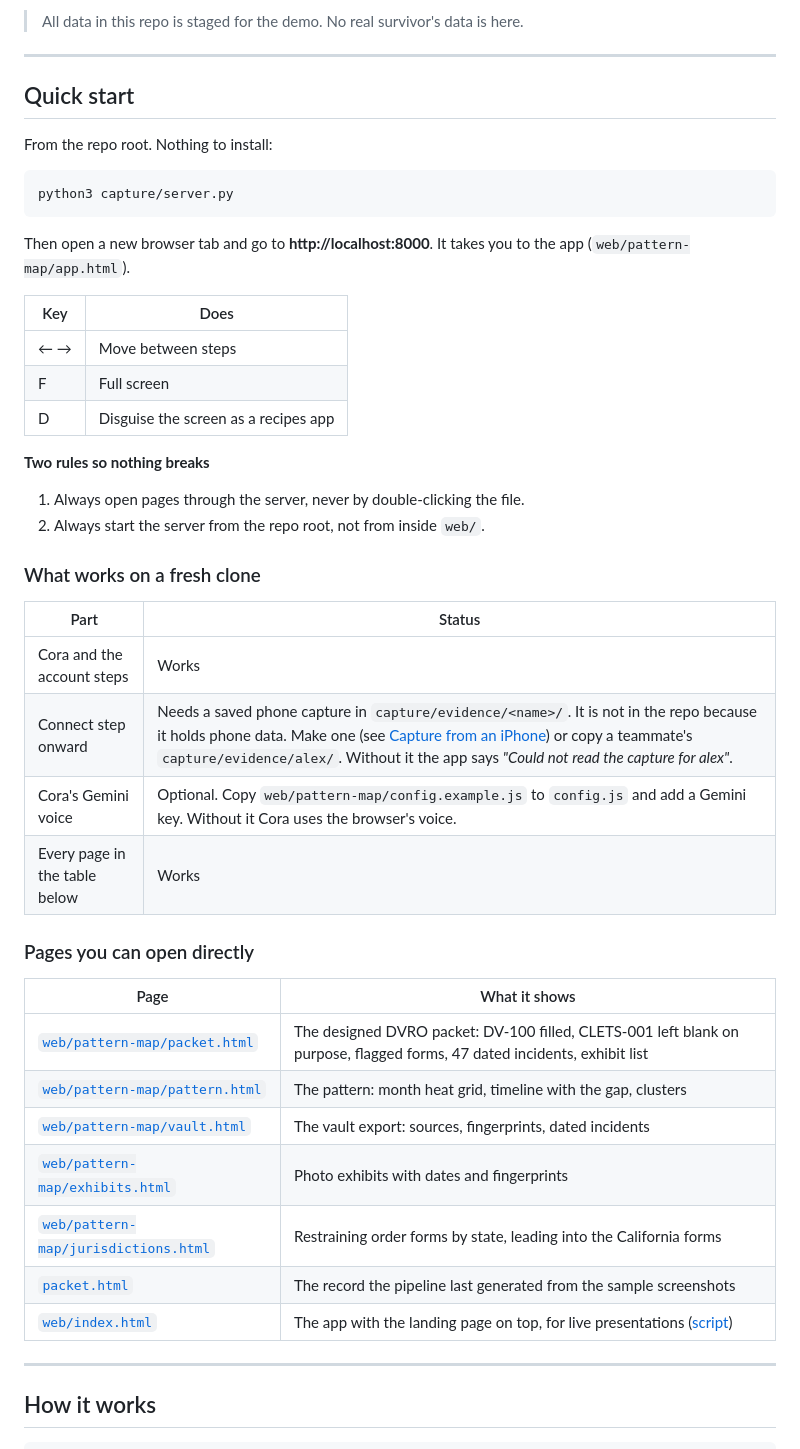
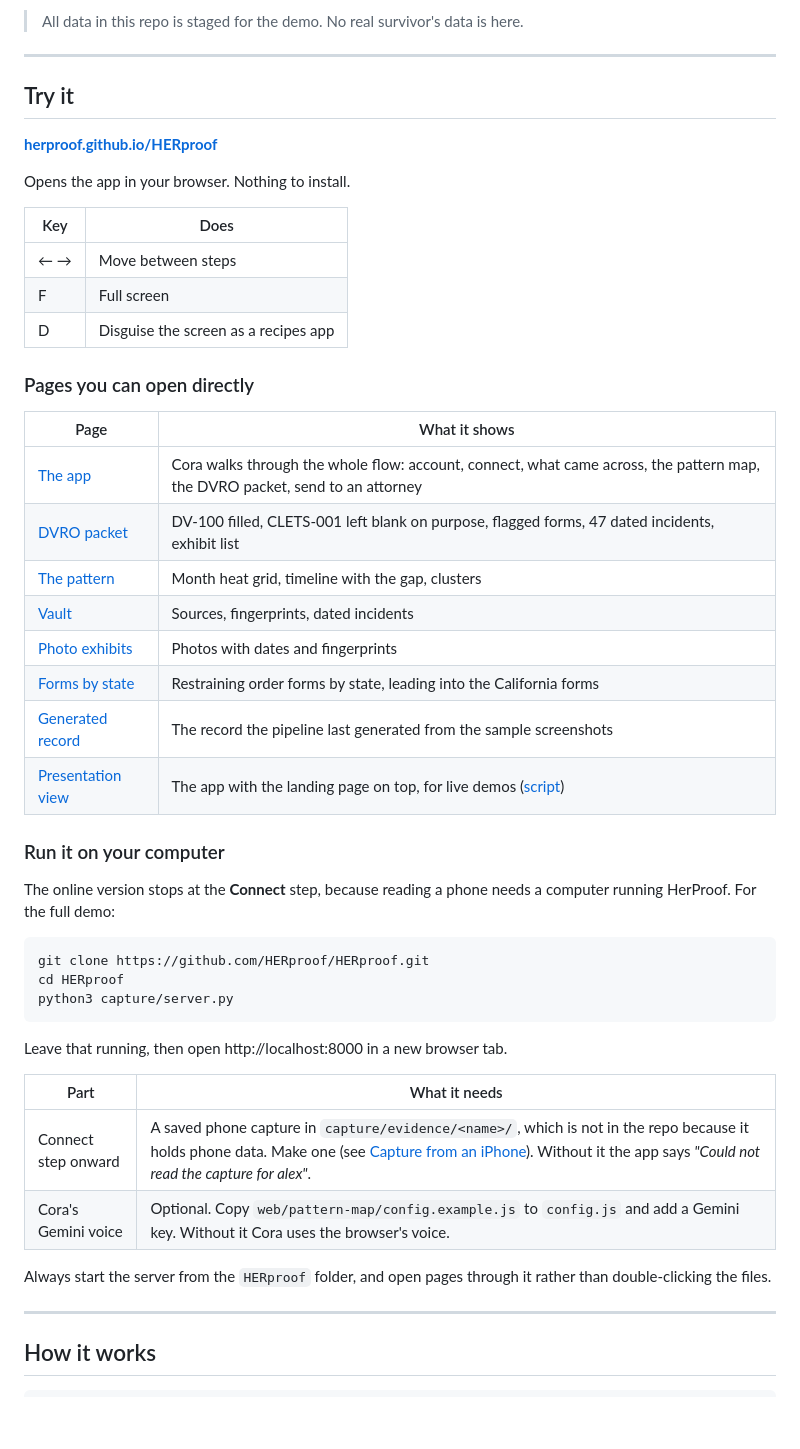
Before and after one commit to HERproof/HERproof, a Markdown page: README.md, the part around the change. GitHub-like rendering; blank space fills up the shorter version.

Commit message:
README: link the live site at herproof.github.io/HERproof

````diff
--- a/README.md
+++ b/README.md
@@ -17,15 +17,11 @@ lawyer and hands it over.
 
 ---
 
-## Quick start
+## Try it
 
-From the repo root. Nothing to install:
+**[herproof.github.io/HERproof](https://herproof.github.io/HERproof/)**
 
-```
-python3 capture/server.py
-```
-
-Then open a new browser tab and go to **http://localhost:8000**. It takes you to the app (`web/pattern-map/app.html`).
+Opens the app in your browser. Nothing to install.
 
 | Key | Does |
 |---|---|
@@ -33,31 +29,39 @@ Then open a new browser tab and go to **http://localhost:8000**. It takes you to
 | F | Full screen |
 | D | Disguise the screen as a recipes app |
 
-**Two rules so nothing breaks**
-
-1. Always open pages through the server, never by double-clicking the file.
-2. Always start the server from the repo root, not from inside `web/`.
-
-### What works on a fresh clone
-
-| Part | Status |
-|---|---|
-| Cora and the account steps | Works |
-| Connect step onward | Needs a saved phone capture in `capture/evidence/<name>/`. It is not in the repo because it holds phone data. Make one (see [Capture from an iPhone](#capture-from-an-iphone)) or copy a teammate's `capture/evidence/alex/`. Without it the app says *"Could not read the capture for alex"*. |
-| Cora's Gemini voice | Optional. Copy `web/pattern-map/config.example.js` to `config.js` and add a Gemini key. Without it Cora uses the browser's voice. |
-| Every page in the table below | Works |
-
 ### Pages you can open directly
 
 | Page | What it shows |
 |---|---|
-| [`web/pattern-map/packet.html`](web/pattern-map/packet.html) | The designed DVRO packet: DV-100 filled, CLETS-001 left blank on purpose, flagged forms, 47 dated incidents, exhibit list |
-| [`web/pattern-map/pattern.html`](web/pattern-map/pattern.html) | The pattern: month heat grid, timeline with the gap, clusters |
-| [`web/pattern-map/vault.html`](web/pattern-map/vault.html) | The vault export: sources, fingerprints, dated incidents |
-| [`web/pattern-map/exhibits.html`](web/pattern-map/exhibits.html) | Photo exhibits with dates and fingerprints |
-| [`web/pattern-map/jurisdictions.html`](web/pattern-map/jurisdictions.html) | Restraining order forms by state, leading into the California forms |
-| [`packet.html`](packet.html) | The record the pipeline last generated from the sample screenshots |
-| [`web/index.html`](web/index.html) | The app with the landing page on top, for live presentations ([script](web/SCRIPT.md)) |
+| [The app](https://herproof.github.io/HERproof/web/pattern-map/app.html) | Cora walks through the whole flow: account, connect, what came across, the pattern map, the DVRO packet, send to an attorney |
+| [DVRO packet](https://herproof.github.io/HERproof/web/pattern-map/packet.html) | DV-100 filled, CLETS-001 left blank on purpose, flagged forms, 47 dated incidents, exhibit list |
+| [The pattern](https://herproof.github.io/HERproof/web/pattern-map/pattern.html) | Month heat grid, timeline with the gap, clusters |
+| [Vault](https://herproof.github.io/HERproof/web/pattern-map/vault.html) | Sources, fingerprints, dated incidents |
+| [Photo exhibits](https://herproof.github.io/HERproof/web/pattern-map/exhibits.html) | Photos with dates and fingerprints |
+| [Forms by state](https://herproof.github.io/HERproof/web/pattern-map/jurisdictions.html) | Restraining order forms by state, leading into the California forms |
+| [Generated record](https://herproof.github.io/HERproof/packet.html) | The record the pipeline last generated from the sample screenshots |
+| [Presentation view](https://herproof.github.io/HERproof/web/index.html) | The app with the landing page on top, for live demos ([script](web/SCRIPT.md)) |
+
+### Run it on your computer
+
+The online version stops at the **Connect** step, because reading a phone needs a computer
+running HerProof. For the full demo:
+
+```
+git clone https://github.com/HERproof/HERproof.git
+cd HERproof
+python3 capture/server.py
+```
+
+Leave that running, then open http://localhost:8000 in a new browser tab.
+
+| Part | What it needs |
+|---|---|
+| Connect step onward | A saved phone capture in `capture/evidence/<name>/`, which is not in the repo because it holds phone data. Make one (see [Capture from an iPhone](#capture-from-an-iphone)). Without it the app says *"Could not read the capture for alex"*. |
+| Cora's Gemini voice | Optional. Copy `web/pattern-map/config.example.js` to `config.js` and add a Gemini key. Without it Cora uses the browser's voice. |
+
+Always start the server from the `HERproof` folder, and open pages through it rather than
+double-clicking the files.
 
 ---
 
````
